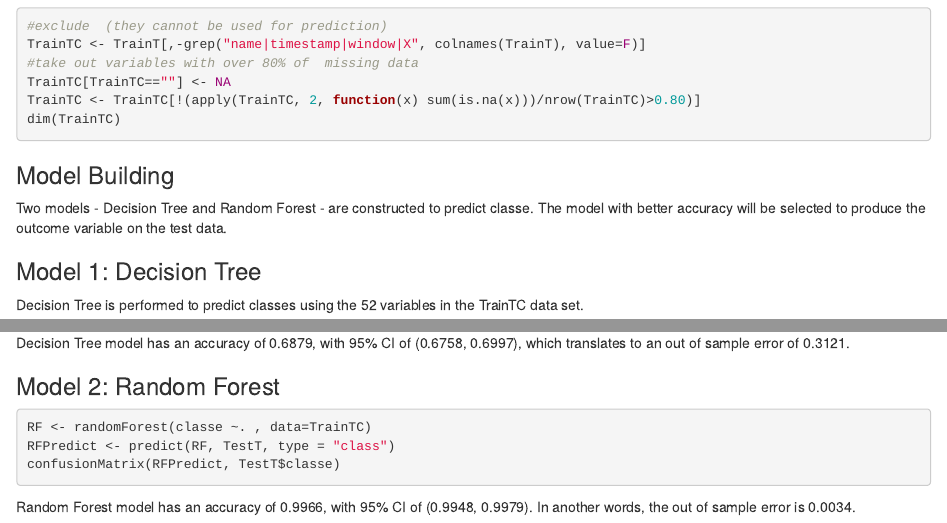
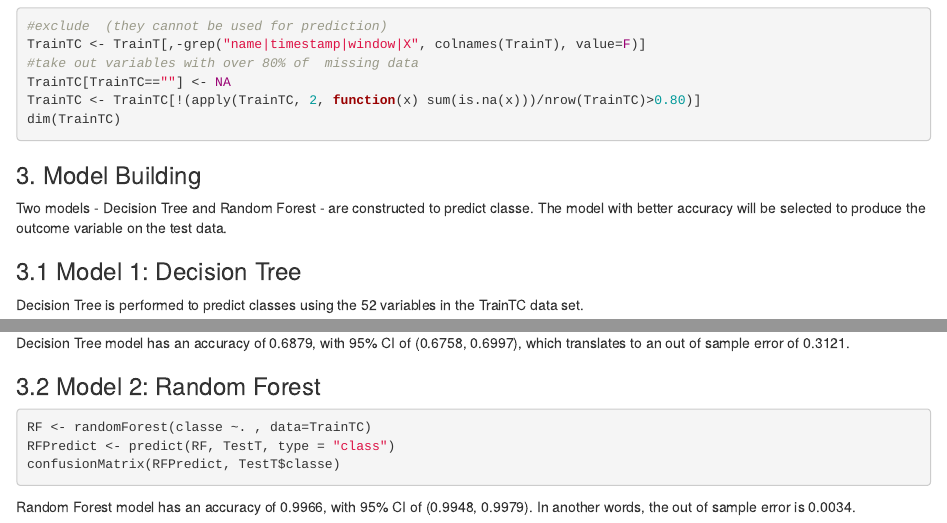
Before and after one commit to halleyzhu/ML_project, an R Markdown document (ML Project.Rmd): the page in a window 1100 px wide, from 1060 px down, and a second part further down, joined at a grey line. Rendered offline with R 4.5, knitr and Pandoc, with nearby package versions; the code chunks are not run, so their results and figures are left out.

Commit message:
Update ML Project.Rmd

````diff
--- a/ML Project.Rmd
+++ b/ML Project.Rmd
@@ -47,10 +47,10 @@ TrainTC[TrainTC==""] <- NA
 TrainTC <- TrainTC[!(apply(TrainTC, 2, function(x) sum(is.na(x)))/nrow(TrainTC)>0.80)]
 dim(TrainTC)
 ```
-### Model Building
+### 3. Model Building
 Two models - Decision Tree and Random Forest - are constructed to predict classe. The model with better accuracy will be selected to produce the outcome variable on the test data.
 
-### Model 1: Decision Tree
+### 3.1 Model 1: Decision Tree
 
 Decision Tree is performed to predict classes using the 52 variables in the TrainTC data set.
 ```{r echo=TRUE, message=FALSE, warning=FALSE}
@@ -70,7 +70,7 @@ confusionMatrix(DTpredict, TestT$classe)
 
 Decision Tree model has an accuracy of 0.6879, with 95% CI of (0.6758, 0.6997), which translates to an out of sample error of 0.3121.
 
-### Model 2: Random Forest
+### 3.2 Model 2: Random Forest
 
 ```{r echo=TRUE}
 RF <- randomForest(classe ~. , data=TrainTC)
````
